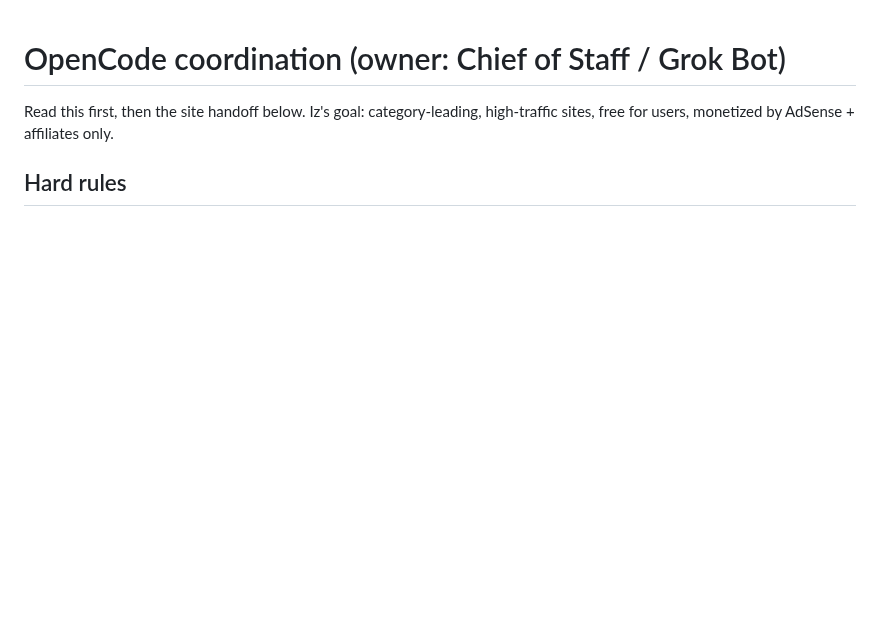
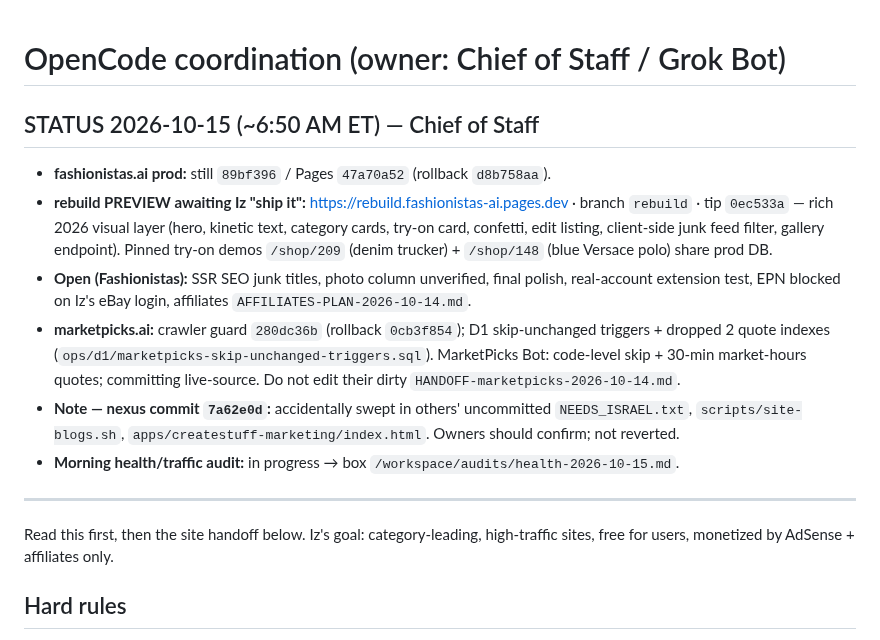
Before and after one commit to placebetsai/nexus-ai-suite, a Markdown page: OPENCODE-COORDINATION.md, the part around the change. Drawn GitHub-style; blank space fills up the shorter version.

```diff
--- a/OPENCODE-COORDINATION.md
+++ b/OPENCODE-COORDINATION.md
@@ -1,5 +1,14 @@
 # OpenCode coordination (owner: Chief of Staff / Grok Bot)
 
+## STATUS 2026-10-15 (~6:50 AM ET) — Chief of Staff
+- **fashionistas.ai prod:** still `89bf396` / Pages `47a70a52` (rollback `d8b758aa`).
+- **rebuild PREVIEW awaiting Iz "ship it":** https://rebuild.fashionistas-ai.pages.dev · branch `rebuild` · tip `0ec533a` — rich 2026 visual layer (hero, kinetic text, category cards, try-on card, confetti, edit listing, client-side junk feed filter, gallery endpoint). Pinned try-on demos `/shop/209` (denim trucker) + `/shop/148` (blue Versace polo) share prod DB.
+- **Open (Fashionistas):** SSR SEO junk titles, photo column unverified, final polish, real-account extension test, EPN blocked on Iz's eBay login, affiliates `AFFILIATES-PLAN-2026-10-14.md`.
+- **marketpicks.ai:** crawler guard `280dc36b` (rollback `0cb3f854`); D1 skip-unchanged triggers + dropped 2 quote indexes (`ops/d1/marketpicks-skip-unchanged-triggers.sql`). MarketPicks Bot: code-level skip + 30-min market-hours quotes; committing live-source. Do not edit their dirty `HANDOFF-marketpicks-2026-10-14.md`.
+- **Note — nexus commit `7a62e0d`:** accidentally swept in others' uncommitted `NEEDS_ISRAEL.txt`, `scripts/site-blogs.sh`, `apps/createstuff-marketing/index.html`. Owners should confirm; not reverted.
+- **Morning health/traffic audit:** in progress → box `/workspace/audits/health-2026-10-15.md`.
+
+---
 Read this first, then the site handoff below. Iz's goal: category-leading, high-traffic sites, free for users, monetized by AdSense + affiliates only.
 
 ## Hard rules
```
Also changed, not shown: HANDOFF-fashionistas-2026-10-14.md (+13 -0 lines).
